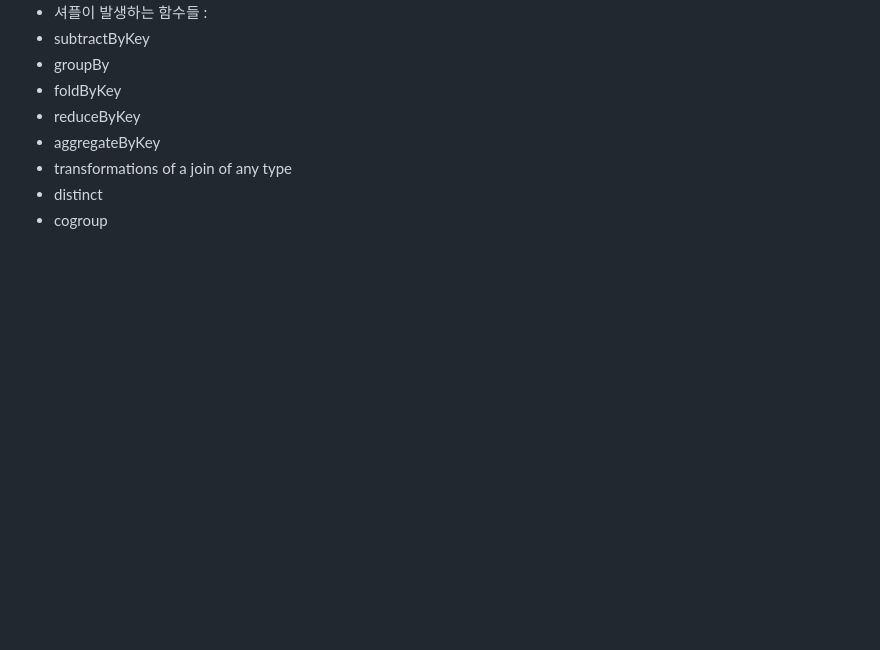
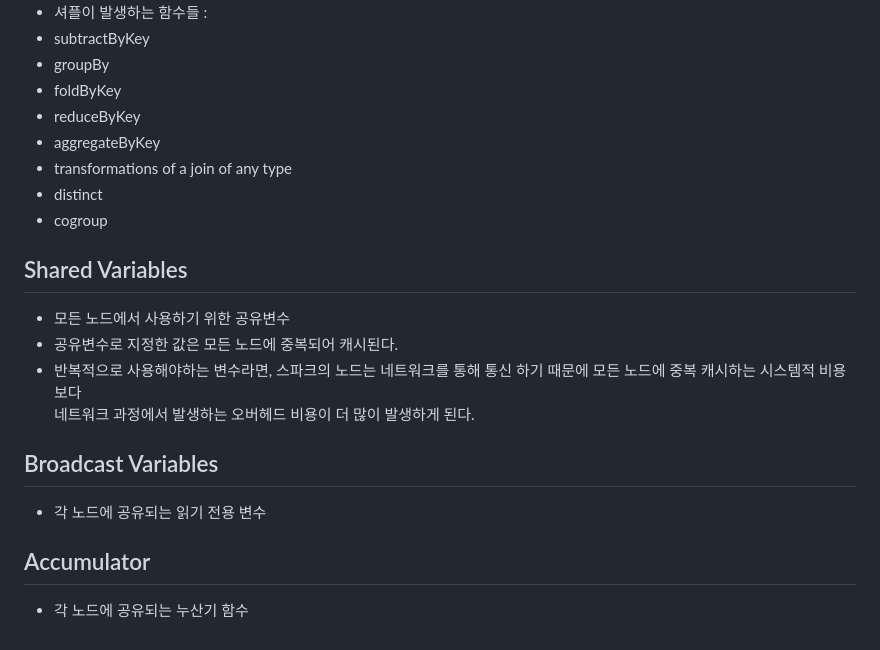
Before and after one commit to cyless-hj/TIL, a Markdown page: Data Engineering/Spark/Spark Basic.md, the part around the change. Rendered like a GitHub page; blank space fills up the shorter version.

Commit message:
Extend Spark 23/03/27

```diff
--- a/Data Engineering/Spark/Spark Basic.md
+++ b/Data Engineering/Spark/Spark Basic.md
@@ -79,3 +79,16 @@ ex)
  - transformations of a join of any type
  - distinct
  - cogroup
+
+## Shared Variables
+- 모든 노드에서 사용하기 위한 공유변수
+- 공유변수로 지정한 값은 모든 노드에 중복되어 캐시된다.
+- 반복적으로 사용해야하는 변수라면,
+  스파크의 노드는 네트워크를 통해 통신 하기 때문에 모든 노드에 중복 캐시하는 시스템적 비용보다
+  네트워크 과정에서 발생하는 오버헤드 비용이 더 많이 발생하게 된다.
+
+## Broadcast Variables
+- 각 노드에 공유되는 읽기 전용 변수
+
+## Accumulator
+- 각 노드에 공유되는 누산기 함수
```
